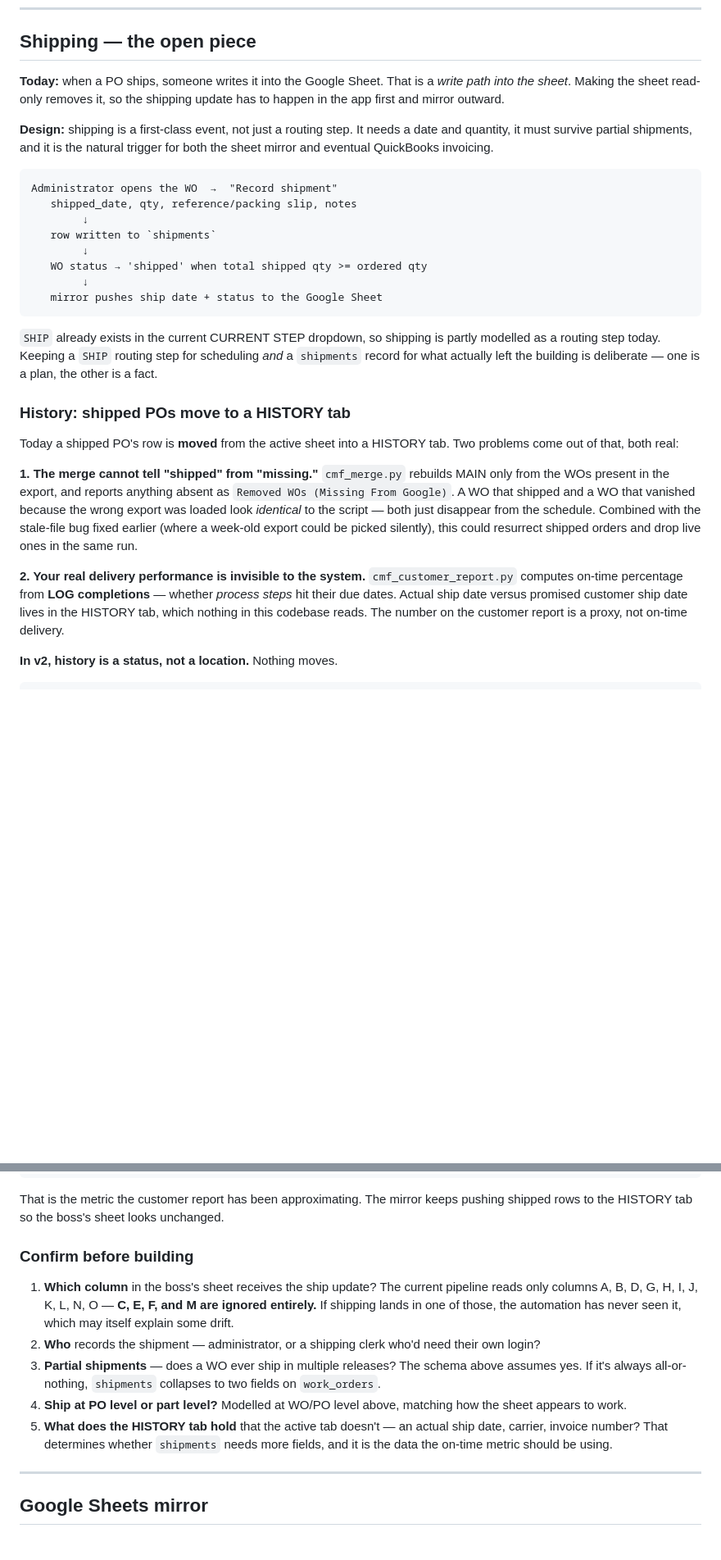
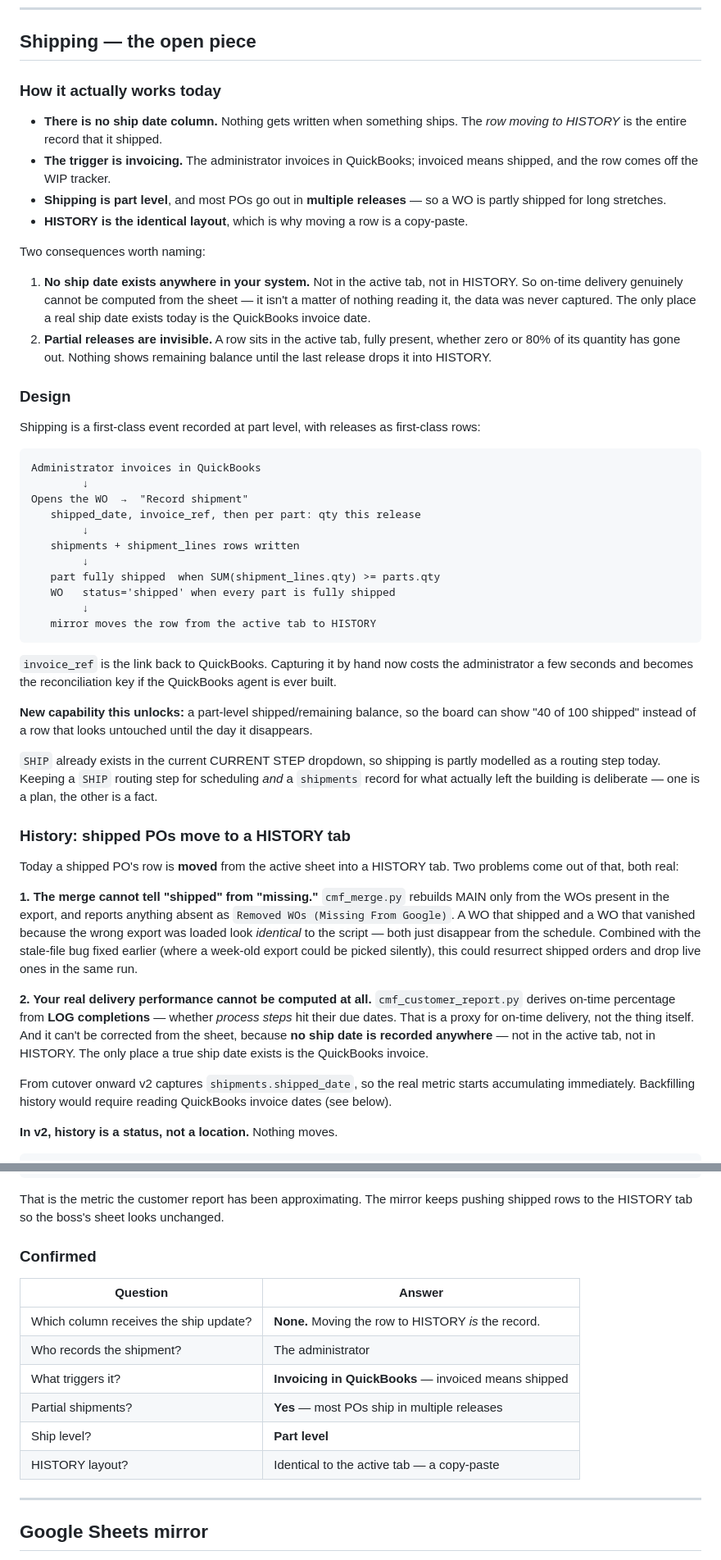
Before and after one commit to MonarkShah1/CMF-Schedule, a Markdown page: docs/ARCHITECTURE-V2.md, 2 parts joined by grey strips. Shown at 82% size. Drawn GitHub-style; blank space fills up the shorter version.

Commit message:
docs: shipping is part-level, invoice-triggered, and has no recorded date
Corrects the shipping design in ARCHITECTURE-V2.md against how the process
actually runs today.

Confirmed behaviour:
  - No column receives a ship update. Moving the row to the HISTORY tab IS the
    entire record that something shipped.
  - Invoicing in QuickBooks is the trigger — invoiced means shipped, and the
    row comes off the WIP tracker.
  - Shipping happens at PART level, and most POs go out in multiple releases.
  - HISTORY is an identical layout, which is why the move is a copy-paste.
  - The administrator records shipments.

Schema updated accordingly: shipments (one release) + shipment_lines (part_id,
qty), replacing the earlier WO-level single-shipment model. A part is fully
shipped when its shipped quantities meet the ordered quantity; the WO flips to
shipped when every part is. invoice_ref is captured as the QuickBooks link.

Two corrections to earlier notes in this doc:
  - Previously said actual ship dates live in the HISTORY tab and nothing reads
    them. That was wrong — no ship date is recorded anywhere, so on-time
    delivery cannot be computed from the sheet at all. The only true ship date
    is the QuickBooks invoice date. v2 captures shipped_date from cutover.
  - Partial releases are currently invisible: a row looks untouched whether zero
    or most of its quantity has shipped, until the final release removes it.
    Part-level lines give a shipped/remaining balance on the board.

QuickBooks phasing refined. When the agent is eventually built it should read
INVOICES before orders — it is read-only so it cannot endanger accounting data,
it is a simple InvoiceQuery by date range, it automates the row-move that is
manual today, and it is the only way to obtain real ship dates. Order ingestion
stays the lower-priority half.

Co-Authored-By: Claude Opus 5 <noreply@anthropic.com>
Claude-Session: https://claude.ai/code/session_01Eb6fBebfx47yd8mXkY1i47

````diff
--- a/docs/ARCHITECTURE-V2.md
+++ b/docs/ARCHITECTURE-V2.md
@@ -118,24 +121,52 @@ Your manual refresh becomes an explicit action instead of a save-and-sync.
 
 ## Shipping — the open piece
 
-**Today:** when a PO ships, someone writes it into the Google Sheet. That is a
-*write path into the sheet*. Making the sheet read-only removes it, so the
-shipping update has to happen in the app first and mirror outward.
+### How it actually works today
 
-**Design:** shipping is a first-class event, not just a routing step. It needs a
-date and quantity, it must survive partial shipments, and it is the natural
-trigger for both the sheet mirror and eventual QuickBooks invoicing.
+- **There is no ship date column.** Nothing gets written when something ships.
+  The *row moving to HISTORY* is the entire record that it shipped.
+- **The trigger is invoicing.** The administrator invoices in QuickBooks;
+  invoiced means shipped, and the row comes off the WIP tracker.
+- **Shipping is part level**, and most POs go out in **multiple releases** —
+  so a WO is partly shipped for long stretches.
+- **HISTORY is the identical layout**, which is why moving a row is a copy-paste.
+
+Two consequences worth naming:
+
+1. **No ship date exists anywhere in your system.** Not in the active tab, not
+   in HISTORY. So on-time delivery genuinely cannot be computed from the sheet
+   — it isn't a matter of nothing reading it, the data was never captured. The
+   only place a real ship date exists today is the QuickBooks invoice date.
+2. **Partial releases are invisible.** A row sits in the active tab, fully
+   present, whether zero or 80% of its quantity has gone out. Nothing shows
+   remaining balance until the last release drops it into HISTORY.
+
+### Design
+
+Shipping is a first-class event recorded at part level, with releases as
+first-class rows:
 
 ```
-Administrator opens the WO  →  "Record shipment"
-   shipped_date, qty, reference/packing slip, notes
+Administrator invoices in QuickBooks
         ↓
-   row written to `shipments`
+Opens the WO  →  "Record shipment"
+   shipped_date, invoice_ref, then per part: qty this release
         ↓
-   WO status → 'shipped' when total shipped qty >= ordered qty
+   shipments + shipment_lines rows written
         ↓
-   mirror pushes ship date + status to the Google Sheet
+   part fully shipped  when SUM(shipment_lines.qty) >= parts.qty
+   WO   status='shipped' when every part is fully shipped
+        ↓
+   mirror moves the row from the active tab to HISTORY
 ```
+
+`invoice_ref` is the link back to QuickBooks. Capturing it by hand now costs the
+administrator a few seconds and becomes the reconciliation key if the QuickBooks
+agent is ever built.
+
+**New capability this unlocks:** a part-level shipped/remaining balance, so the
+board can show "40 of 100 shipped" instead of a row that looks untouched until
+the day it disappears.
 
 `SHIP` already exists in the current CURRENT STEP dropdown, so shipping is
 partly modelled as a routing step today. Keeping a `SHIP` routing step for
@@ -155,11 +186,16 @@ disappear from the schedule. Combined with the stale-file bug fixed earlier
 (where a week-old export could be picked silently), this could resurrect shipped
 orders and drop live ones in the same run.
 
-**2. Your real delivery performance is invisible to the system.**
-`cmf_customer_report.py` computes on-time percentage from **LOG completions** —
-whether *process steps* hit their due dates. Actual ship date versus promised
-customer ship date lives in the HISTORY tab, which nothing in this codebase
-reads. The number on the customer report is a proxy, not on-time delivery.
+**2. Your real delivery performance cannot be computed at all.**
+`cmf_customer_report.py` derives on-time percentage from **LOG completions** —
+whether *process steps* hit their due dates. That is a proxy for on-time
+delivery, not the thing itself. And it can't be corrected from the sheet,
+because **no ship date is recorded anywhere** — not in the active tab, not in
+HISTORY. The only place a true ship date exists is the QuickBooks invoice.
+
+From cutover onward v2 captures `shipments.shipped_date`, so the real metric
+starts accumulating immediately. Backfilling history would require reading
+QuickBooks invoice dates (see below).
 
 **In v2, history is a status, not a location.** Nothing moves.
 
@@ -184,22 +220,16 @@ GROUP BY company;
 That is the metric the customer report has been approximating. The mirror keeps
 pushing shipped rows to the HISTORY tab so the boss's sheet looks unchanged.
 
-### Confirm before building
+### Confirmed
 
-1. **Which column** in the boss's sheet receives the ship update? The current
-   pipeline reads only columns A, B, D, G, H, I, J, K, L, N, O — **C, E, F, and
-   M are ignored entirely.** If shipping lands in one of those, the automation
-   has never seen it, which may itself explain some drift.
-2. **Who** records the shipment — administrator, or a shipping clerk who'd need
-   their own login?
-3. **Partial shipments** — does a WO ever ship in multiple releases? The schema
-   above assumes yes. If it's always all-or-nothing, `shipments` collapses to
-   two fields on `work_orders`.
-4. **Ship at PO level or part level?** Modelled at WO/PO level above, matching
-   how the sheet appears to work.
-5. **What does the HISTORY tab hold** that the active tab doesn't — an actual
-   ship date, carrier, invoice number? That determines whether `shipments`
-   needs more fields, and it is the data the on-time metric should be using.
+| Question | Answer |
+|---|---|
+| Which column receives the ship update? | **None.** Moving the row to HISTORY *is* the record. |
+| Who records the shipment? | The administrator |
+| What triggers it? | **Invoicing in QuickBooks** — invoiced means shipped |
+| Partial shipments? | **Yes** — most POs ship in multiple releases |
+| Ship level? | **Part level** |
+| HISTORY layout? | Identical to the active tab — a copy-paste |
 
 ---
 
````
Also changed, not shown: other parts of docs/ARCHITECTURE-V2.md (+37 -2 lines).
